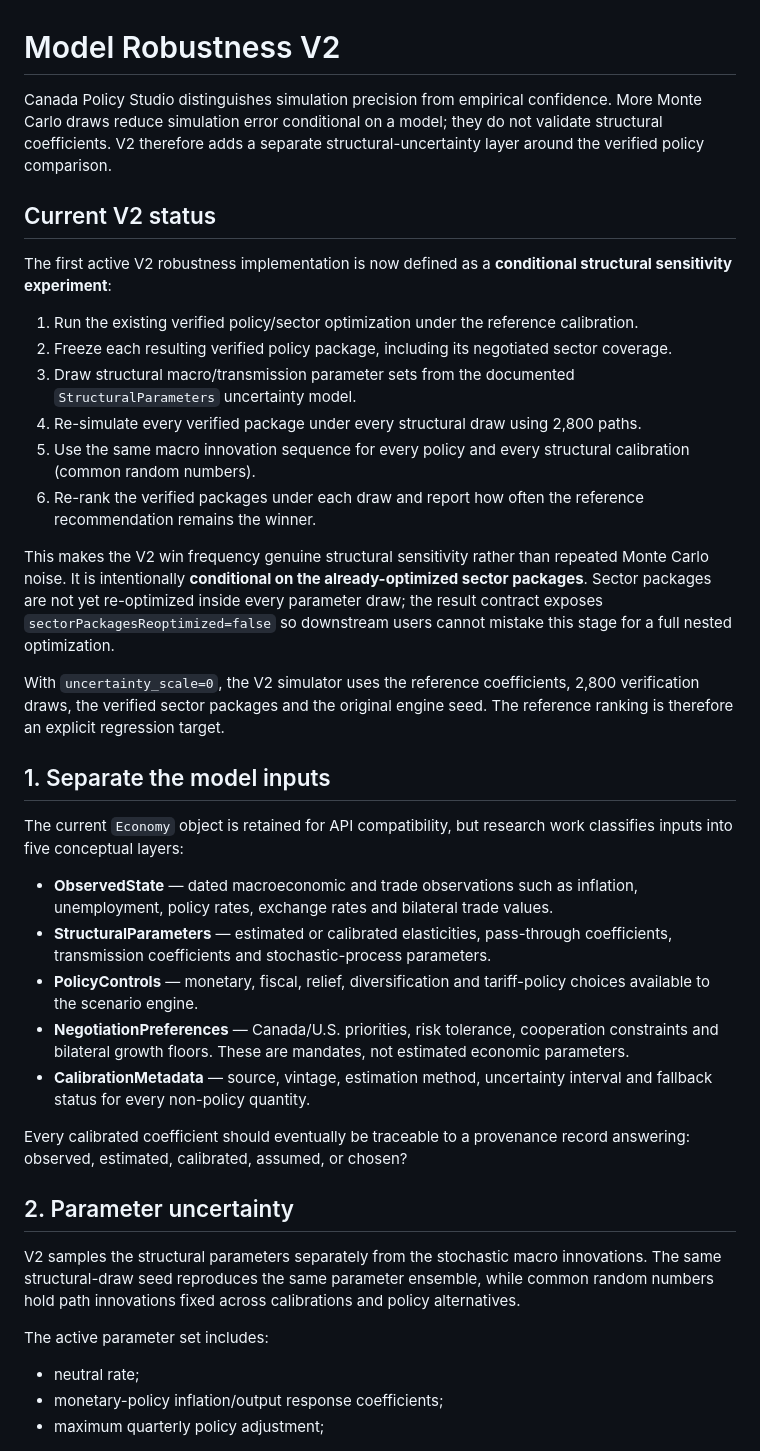
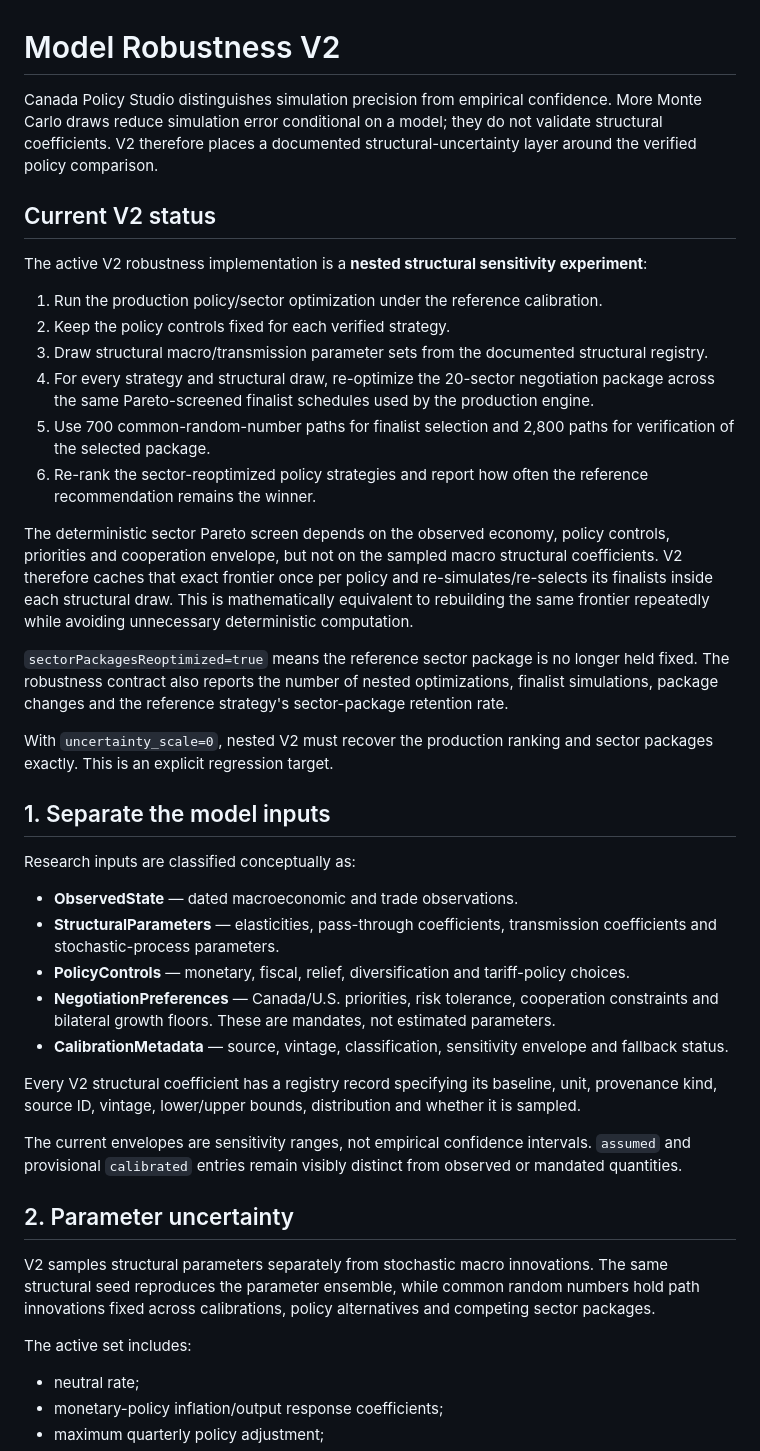
Before and after one commit to jordanlegare/economic_policy, a Markdown page: docs/MODEL_ROBUSTNESS_V2.md, the part around one of its changes. Drawn GitHub-style.

```diff
--- a/docs/MODEL_ROBUSTNESS_V2.md
+++ b/docs/MODEL_ROBUSTNESS_V2.md
@@ -1,39 +1,43 @@
 # Model Robustness V2
 
-Canada Policy Studio distinguishes simulation precision from empirical confidence. More Monte Carlo draws reduce simulation error conditional on a model; they do not validate structural coefficients. V2 therefore adds a separate structural-uncertainty layer around the verified policy comparison.
+Canada Policy Studio distinguishes simulation precision from empirical confidence. More Monte Carlo draws reduce simulation error conditional on a model; they do not validate structural coefficients. V2 therefore places a documented structural-uncertainty layer around the verified policy comparison.
 
 ## Current V2 status
 
-The first active V2 robustness implementation is now defined as a **conditional structural sensitivity experiment**:
+The active V2 robustness implementation is a **nested structural sensitivity experiment**:
 
-1. Run the existing verified policy/sector optimization under the reference calibration.
-2. Freeze each resulting verified policy package, including its negotiated sector coverage.
-3. Draw structural macro/transmission parameter sets from the documented `StructuralParameters` uncertainty model.
-4. Re-simulate every verified package under every structural draw using 2,800 paths.
-5. Use the same macro innovation sequence for every policy and every structural calibration (common random numbers).
-6. Re-rank the verified packages under each draw and report how often the reference recommendation remains the winner.
+1. Run the production policy/sector optimization under the reference calibration.
+2. Keep the policy controls fixed for each verified strategy.
+3. Draw structural macro/transmission parameter sets from the documented structural registry.
+4. For every strategy and structural draw, re-optimize the 20-sector negotiation package across the same Pareto-screened finalist schedules used by the production engine.
+5. Use 700 common-random-number paths for finalist selection and 2,800 paths for verification of the selected package.
+6. Re-rank the sector-reoptimized policy strategies and report how often the reference recommendation remains the winner.
 
-This makes the V2 win frequency genuine structural sensitivity rather than repeated Monte Carlo noise. It is intentionally **conditional on the already-optimized sector packages**. Sector packages are not yet re-optimized inside every parameter draw; the result contract exposes `sectorPackagesReoptimized=false` so downstream users cannot mistake this stage for a full nested optimization.
+The deterministic sector Pareto screen depends on the observed economy, policy controls, priorities and cooperation envelope, but not on the sampled macro structural coefficients. V2 therefore caches that exact frontier once per policy and re-simulates/re-selects its finalists inside each structural draw. This is mathematically equivalent to rebuilding the same frontier repeatedly while avoiding unnecessary deterministic computation.
 
-With `uncertainty_scale=0`, the V2 simulator uses the reference coefficients, 2,800 verification draws, the verified sector packages and the original engine seed. The reference ranking is therefore an explicit regression target.
+`sectorPackagesReoptimized=true` means the reference sector package is no longer held fixed. The robustness contract also reports the number of nested optimizations, finalist simulations, package changes and the reference strategy's sector-package retention rate.
+
+With `uncertainty_scale=0`, nested V2 must recover the production ranking and sector packages exactly. This is an explicit regression target.
 
 ## 1. Separate the model inputs
 
-The current `Economy` object is retained for API compatibility, but research work classifies inputs into five conceptual layers:
+Research inputs are classified conceptually as:
 
-- **ObservedState** — dated macroeconomic and trade observations such as inflation, unemployment, policy rates, exchange rates and bilateral trade values.
-- **StructuralParameters** — estimated or calibrated elasticities, pass-through coefficients, transmission coefficients and stochastic-process parameters.
-- **PolicyControls** — monetary, fiscal, relief, diversification and tariff-policy choices available to the scenario engine.
-- **NegotiationPreferences** — Canada/U.S. priorities, risk tolerance, cooperation constraints and bilateral growth floors. These are mandates, not estimated economic parameters.
-- **CalibrationMetadata** — source, vintage, estimation method, uncertainty interval and fallback status for every non-policy quantity.
+- **ObservedState** — dated macroeconomic and trade observations.
+- **StructuralParameters** — elasticities, pass-through coefficients, transmission coefficients and stochastic-process parameters.
+- **PolicyControls** — monetary, fiscal, relief, diversification and tariff-policy choices.
+- **NegotiationPreferences** — Canada/U.S. priorities, risk tolerance, cooperation constraints and bilateral growth floors. These are mandates, not estimated parameters.
+- **CalibrationMetadata** — source, vintage, classification, sensitivity envelope and fallback status.
 
-Every calibrated coefficient should eventually be traceable to a provenance record answering: observed, estimated, calibrated, assumed, or chosen?
+Every V2 structural coefficient has a registry record specifying its baseline, unit, provenance kind, source ID, vintage, lower/upper bounds, distribution and whether it is sampled.
+
+The current envelopes are sensitivity ranges, not empirical confidence intervals. `assumed` and provisional `calibrated` entries remain visibly distinct from observed or mandated quantities.
 
 ## 2. Parameter uncertainty
 
-V2 samples the structural parameters separately from the stochastic macro innovations. The same structural-draw seed reproduces the same parameter ensemble, while common random numbers hold path innovations fixed across calibrations and policy alternatives.
+V2 samples structural parameters separately from stochastic macro innovations. The same structural seed reproduces the parameter ensemble, while common random numbers hold path innovations fixed across calibrations, policy alternatives and competing sector packages.
 
-The active parameter set includes:
+The active set includes:
 
 - neutral rate;
 - monetary-policy inflation/output response coefficients;
```
Also changed, not shown: other parts of docs/MODEL_ROBUSTNESS_V2.md (+32 -38 lines).
